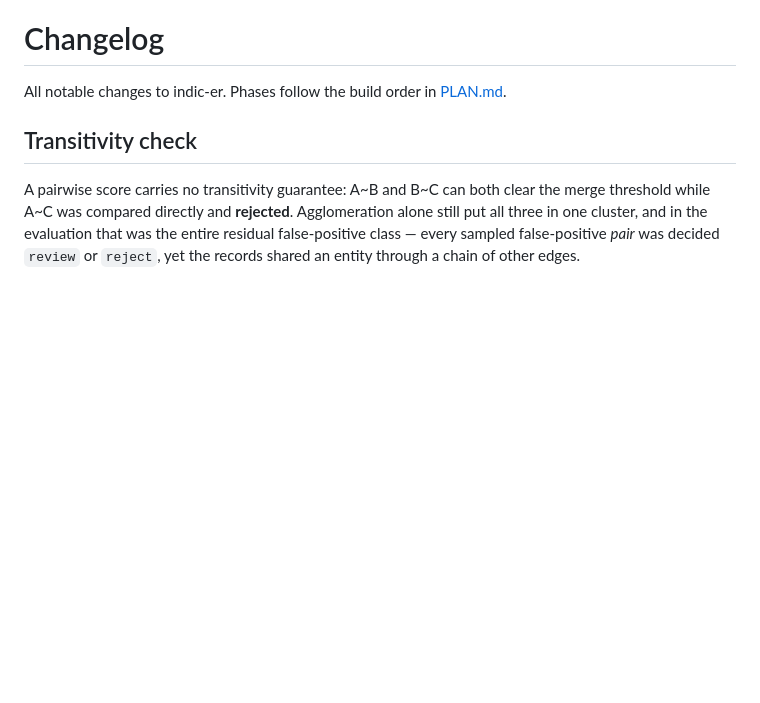
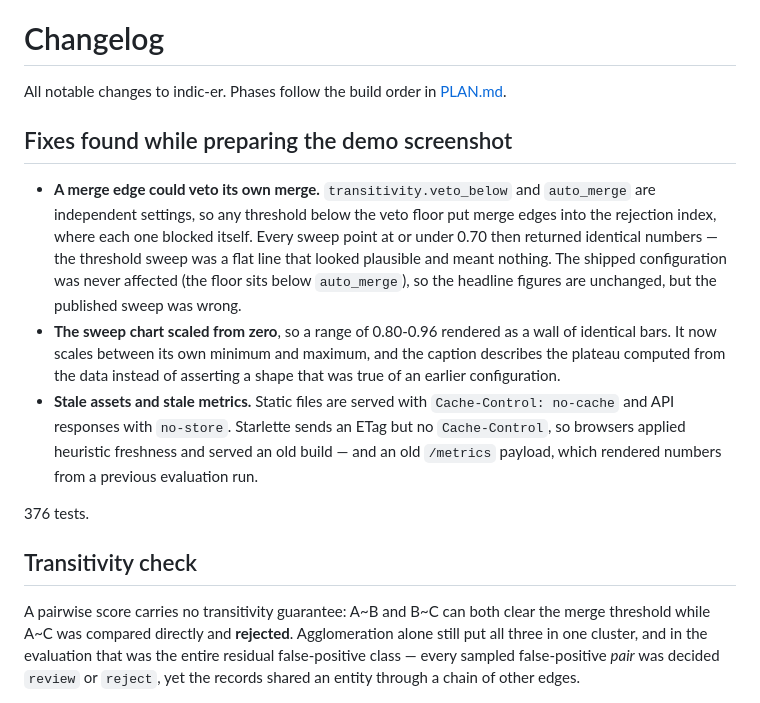
Before and after one commit to KaranNMakim/indic-er, a Markdown page: CHANGELOG.md, the part around the change. Rendered like a GitHub page; blank space fills up the shorter version.

```diff
--- a/CHANGELOG.md
+++ b/CHANGELOG.md
@@ -2,6 +2,27 @@
 
 All notable changes to indic-er. Phases follow the build order in
 [PLAN.md](PLAN.md).
+
+## Fixes found while preparing the demo screenshot
+
+- **A merge edge could veto its own merge.** `transitivity.veto_below` and
+  `auto_merge` are independent settings, so any threshold below the veto floor
+  put merge edges into the rejection index, where each one blocked itself.
+  Every sweep point at or under 0.70 then returned identical numbers — the
+  threshold sweep was a flat line that looked plausible and meant nothing. The
+  shipped configuration was never affected (the floor sits below `auto_merge`),
+  so the headline figures are unchanged, but the published sweep was wrong.
+- **The sweep chart scaled from zero**, so a range of 0.80-0.96 rendered as a
+  wall of identical bars. It now scales between its own minimum and maximum,
+  and the caption describes the plateau computed from the data instead of
+  asserting a shape that was true of an earlier configuration.
+- **Stale assets and stale metrics.** Static files are served with
+  `Cache-Control: no-cache` and API responses with `no-store`. Starlette sends
+  an ETag but no `Cache-Control`, so browsers applied heuristic freshness and
+  served an old build — and an old `/metrics` payload, which rendered numbers
+  from a previous evaluation run.
+
+376 tests.
 
 ## Transitivity check
 
```
Also changed, not shown: README.md (+7 -1 lines), docs/eval-report.md (+14 -14 lines), docs/linkedin-post.md (added, +110 -0 lines), docs/img/metrics.jpg (added), 5 other files.
